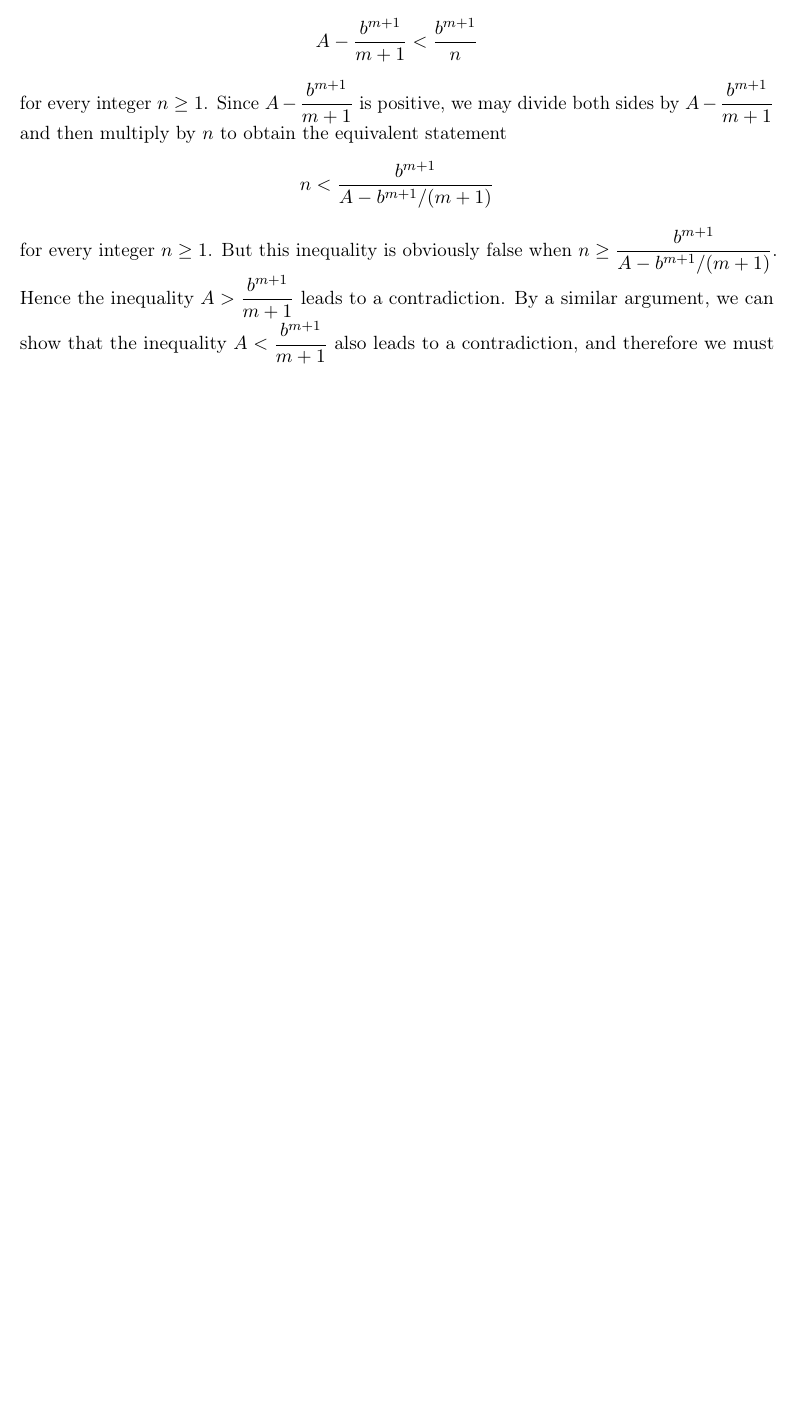
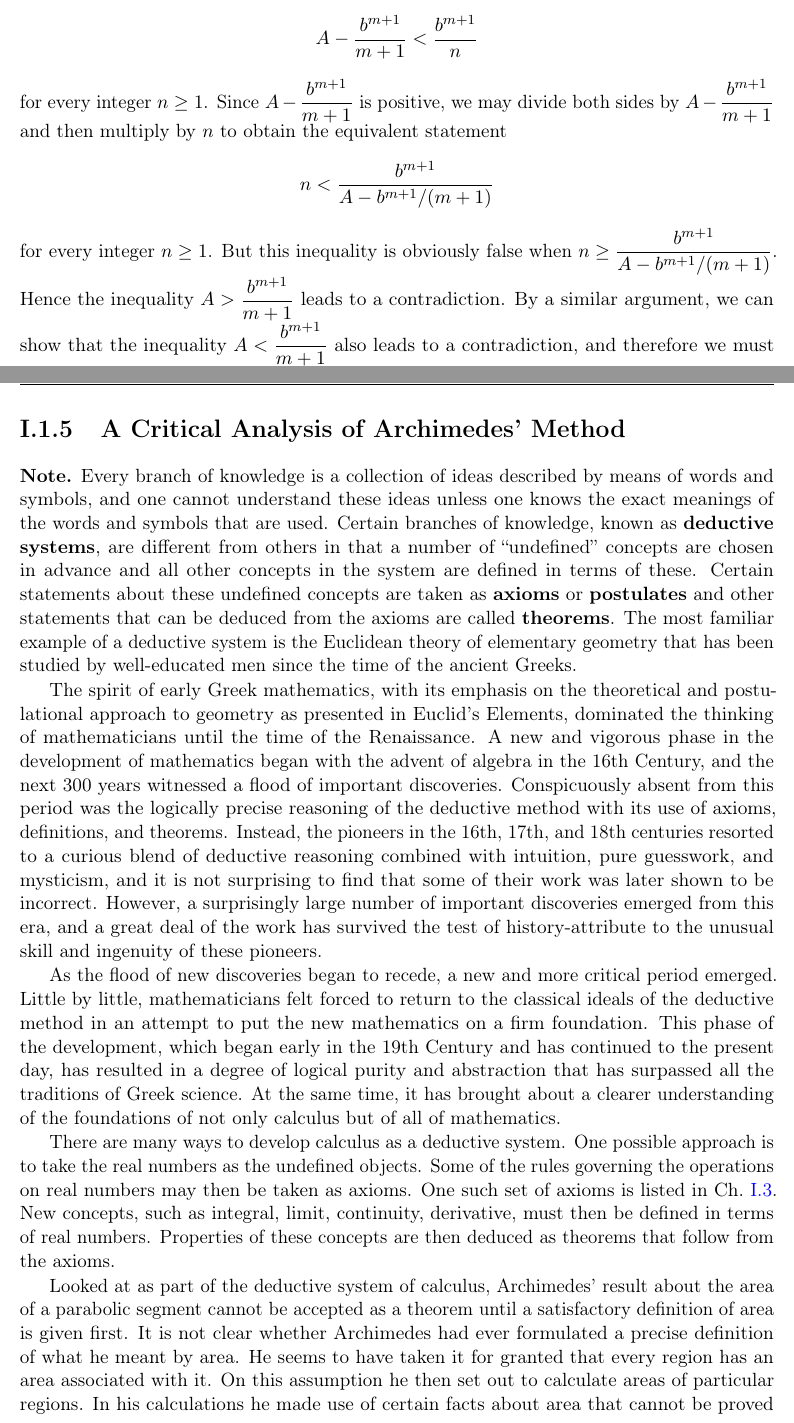
Before and after one commit to ProFatXuanAll/Tom-Apostol-Calculus, a LaTeX thesis (main.tex, which reads intro/ch1/sec5.tex, myclass.cls): part of page 19 of 27 before the commit and two parts of pages 19 and 20 of 37 after it, the two joined at a grey line, cut so that both start at the same text, the shorter picture padded with empty space. Compiled offline with pdfLaTeX.

Commit message:
Add section 1.1.5

```diff
--- /dev/null
+++ b/intro/ch1/sec5.tex
@@ -0,0 +1,31 @@
+\section{A Critical Analysis of Archimedes' Method}\label{sec:1.1.5}
+
+\begin{note}
+  Every branch of knowledge is a collection of ideas described by means of words and symbols, and one cannot understand these ideas unless one knows the exact meanings of the words and symbols that are used.
+  Certain branches of knowledge, known as \textbf{\iindex{deductive systems}}, are different from others in that a number of ``undefined'' concepts are chosen in advance and all other concepts in the system are defined in terms of these.
+  Certain statements about these undefined concepts are taken as \textbf{\iindex{axioms}} or \textbf{\iindex{postulates}} and other statements that can be deduced from the axioms are called \textbf{\iindex{theorems}}.
+  The most familiar example of a deductive system is the Euclidean theory of elementary geometry that has been studied by well-educated men since the time of the ancient Greeks.
+
+  The spirit of early Greek mathematics, with its emphasis on the theoretical and postulational approach to geometry as presented in Euclid's Elements, dominated the thinking of mathematicians until the time of the Renaissance.
+  A new and vigorous phase in the development of mathematics began with the advent of algebra in the 16th Century, and the next 300 years witnessed a flood of important discoveries.
+  Conspicuously absent from this period was the logically precise reasoning of the deductive method with its use of axioms, definitions, and theorems.
+  Instead, the pioneers in the 16th, 17th, and 18th centuries resorted to a curious blend of deductive reasoning combined with intuition, pure guesswork, and mysticism, and it is not surprising to find that some of their work was later shown to be incorrect.
+  However, a surprisingly large number of important discoveries emerged from this era, and a great deal of the work has survived the test of history-attribute to the unusual skill and ingenuity of these pioneers.
+
+  As the flood of new discoveries began to recede, a new and more critical period emerged.
+  Little by little, mathematicians felt forced to return to the classical ideals of the deductive method in an attempt to put the new mathematics on a firm foundation.
+  This phase of the development, which began early in the 19th Century and has continued to the present day, has resulted in a degree of logical purity and abstraction that has surpassed all the traditions of Greek science.
+  At the same time, it has brought about a clearer understanding of the foundations of not only calculus but of all of mathematics.
+
+  There are many ways to develop calculus as a deductive system.
+  One possible approach is to take the real numbers as the undefined objects.
+  Some of the rules governing the operations on real numbers may then be taken as axioms.
+  One such set of axioms is listed in \cref{ch:1.3}.
+  New concepts, such as integral, limit, continuity, derivative, must then be defined in terms of real numbers.
+  Properties of these concepts are then deduced as theorems that follow from the axioms.
+
+  Looked at as part of the deductive system of calculus, Archimedes' result about the area of a parabolic segment cannot be accepted as a theorem until a satisfactory definition of area is given first.
+  It is not clear whether Archimedes had ever formulated a precise definition of what he meant by area.
+  He seems to have taken it for granted that every region has an area associated with it.
+  On this assumption he then set out to calculate areas of particular regions.
+  In his calculations he made use of certain facts about area that cannot be proved until we know what is meant by area.
--- a/myclass.cls
+++ b/myclass.cls
@@ -193,8 +182,15 @@
 % We use display style on inline math.
 \everymath{\displaystyle}
 
+%------------------------------------------------------------------------------
+% Set up book structure counters.
+%------------------------------------------------------------------------------
+
 % We format part number as roman number in uppercases.
 \renewcommand{\thepart}{\Roman{part}}
+
+% Chapter counter is reset within each part.
+\counterwithin*{chapter}{part}
 
 % We format chapter number as `part.chapter'.
 \renewcommand{\thechapter}{\Roman{part}.\arabic{chapter}}
```
Also changed, not shown: intro/ch1/main.tex (+1 -0 lines), intro/main.tex (+1 -1 lines), main.tex (+2 -0 lines), vol-i/ch1/main.tex (added, +1 -0 lines), vol-i/main.tex (added, +3 -0 lines), vol-ii/ch1/main.tex (added, +1 -0 lines), vol-ii/main.tex (added, +3 -0 lines), intro/ch1/sec5.tex (21 more changed lines), myclass.cls (11 more changed lines).
